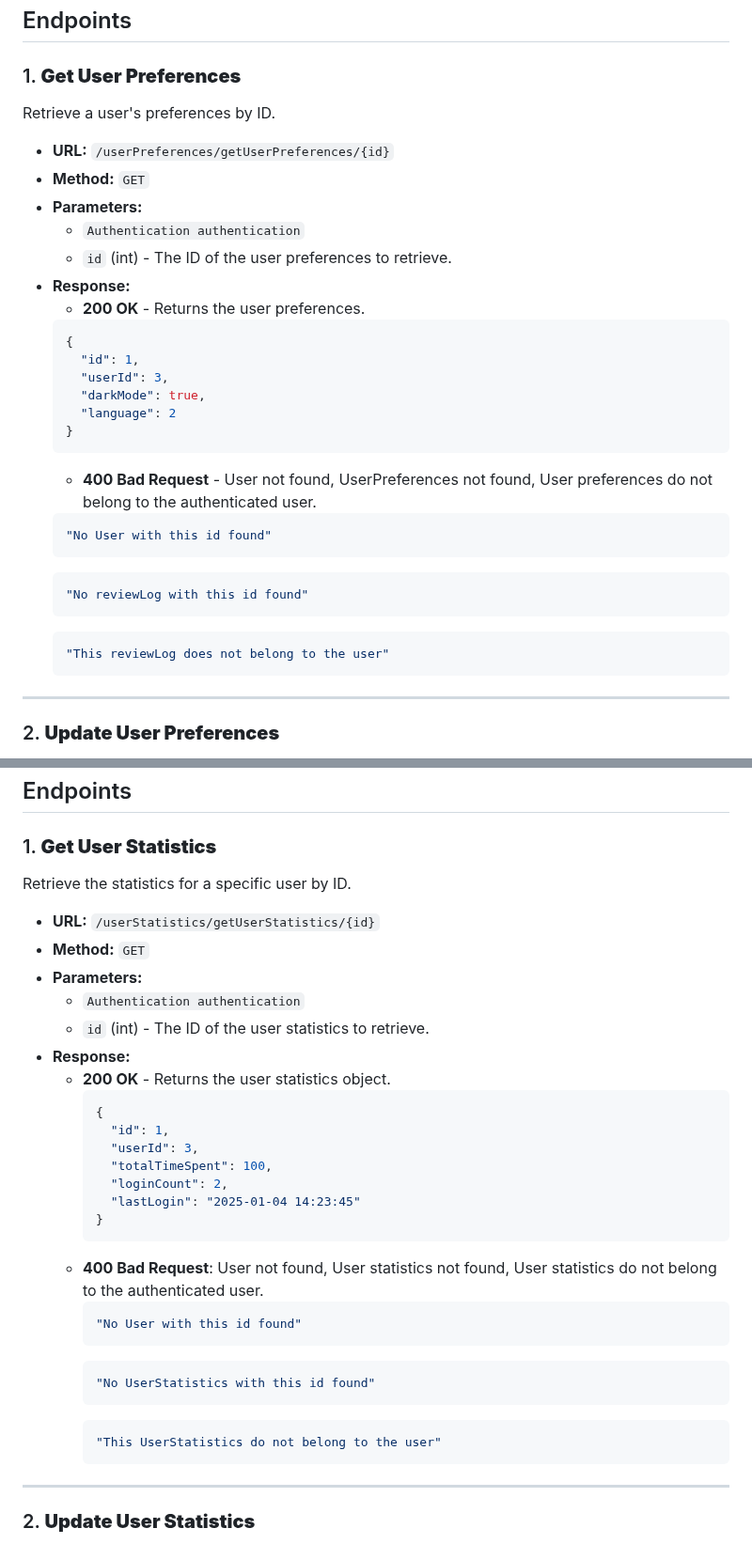
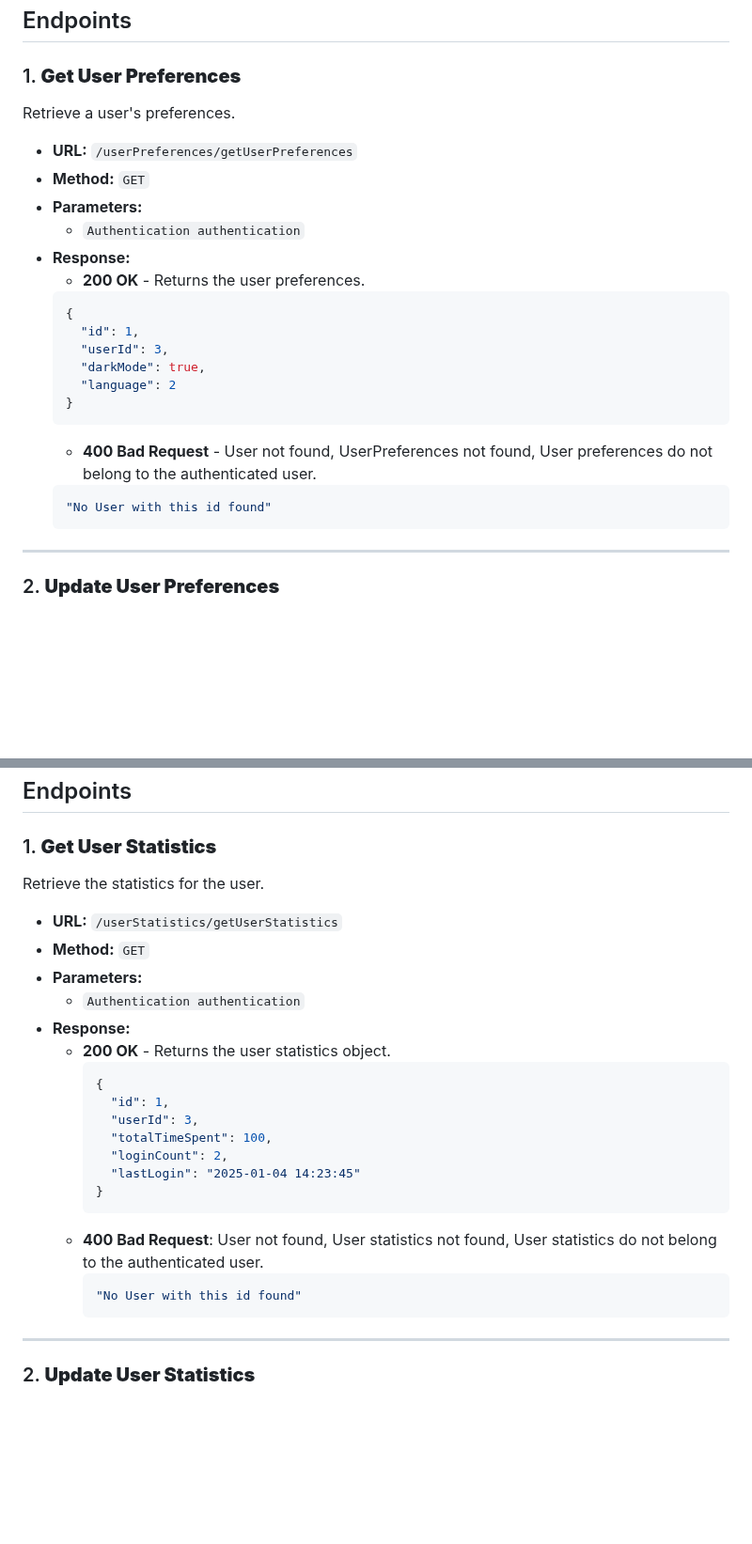
Before and after one commit to MarcinPolewski/Project-flashcards, a Markdown page: ENDPOINTS_DOCUMENTATION.md, 2 parts joined by grey strips. Shown at 94% size. Drawn GitHub-style; blank space fills up the shorter version.

Commit message:
Updated the documentation

````diff
--- a/ENDPOINTS_DOCUMENTATION.md
+++ b/ENDPOINTS_DOCUMENTATION.md
@@ -1741,13 +1752,12 @@ The `UserPreferencesController` manages the user preferences, including actions
 ## Endpoints
 
 ### 1. **Get User Preferences**
-Retrieve a user's preferences by ID.
-
-- **URL:** `/userPreferences/getUserPreferences/{id}`
+Retrieve a user's preferences.
+
+- **URL:** `/userPreferences/getUserPreferences`
 - **Method:** `GET`
 - **Parameters:**
   - `Authentication authentication`
-  - `id` (int) - The ID of the user preferences to retrieve.
 - **Response:**
     - **200 OK** - Returns the user preferences.
     ```json
@@ -1761,12 +1771,6 @@ Retrieve a user's preferences by ID.
     - **400 Bad Request** - User not found, UserPreferences not found, User preferences do not belong to the authenticated user.
     ```json
     "No User with this id found"
-    ```
-    ```json
-    "No reviewLog with this id found"
-    ```
-    ```json
-    "This reviewLog does not belong to the user"
     ```
 ---
 
@@ -1822,13 +1826,12 @@ The `UserStatisticsController` handles operations for managing user statistics,
 ## Endpoints
 
 ### 1. **Get User Statistics**
-Retrieve the statistics for a specific user by ID.
-
-- **URL:** `/userStatistics/getUserStatistics/{id}`
+Retrieve the statistics for the user.
+
+- **URL:** `/userStatistics/getUserStatistics`
 - **Method:** `GET`
 - **Parameters:**
   - `Authentication authentication`
-  - `id` (int) - The ID of the user statistics to retrieve.
 - **Response:**
     - **200 OK** - Returns the user statistics object.
       ```json
@@ -1844,12 +1847,6 @@ Retrieve the statistics for a specific user by ID.
       ```json
       "No User with this id found"
       ```
-      ```json
-      "No UserStatistics with this id found"
-      ```
-      ```json
-      "This UserStatistics do not belong to the user"
-      ```
 ---
 
 ### 2. **Update User Statistics**
````
Also changed, not shown: other parts of ENDPOINTS_DOCUMENTATION.md (+12 -1 lines).
